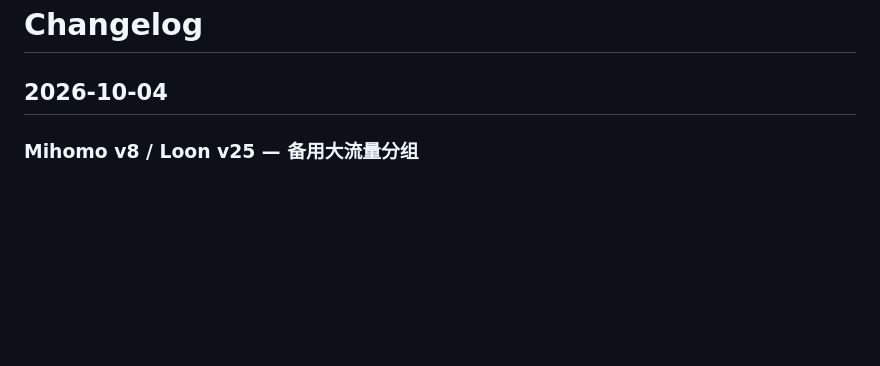
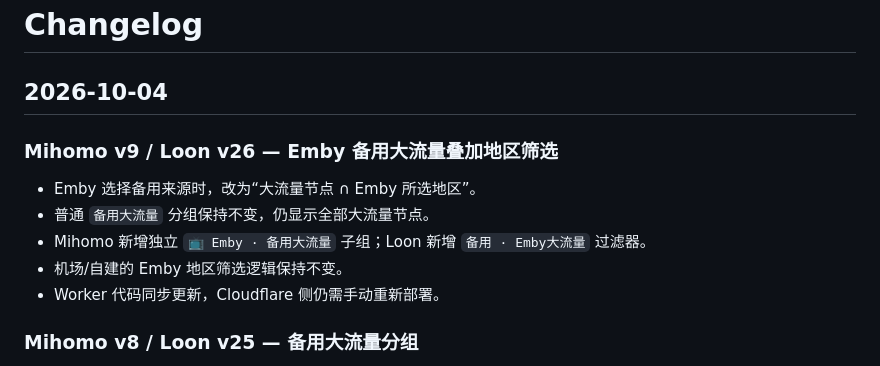
Before and after one commit to Primus-z-xt/Primus-Proxy, a Markdown page: docs/CHANGELOG.md, the part around the change. Drawn GitHub-style; blank space fills up the shorter version.

Commit message:
Document v9 v26 Emby backup region filtering

```diff
--- a/docs/CHANGELOG.md
+++ b/docs/CHANGELOG.md
@@ -1,6 +1,14 @@
 # Changelog
 
 ## 2026-10-04
+
+### Mihomo v9 / Loon v26 — Emby 备用大流量叠加地区筛选
+
+- Emby 选择备用来源时，改为“大流量节点 ∩ Emby 所选地区”。
+- 普通 `备用大流量` 分组保持不变，仍显示全部大流量节点。
+- Mihomo 新增独立 `📺 Emby · 备用大流量` 子组；Loon 新增 `备用 · Emby大流量` 过滤器。
+- 机场/自建的 Emby 地区筛选逻辑保持不变。
+- Worker 代码同步更新，Cloudflare 侧仍需手动重新部署。
 
 ### Mihomo v8 / Loon v25 — 备用大流量分组
 
```
